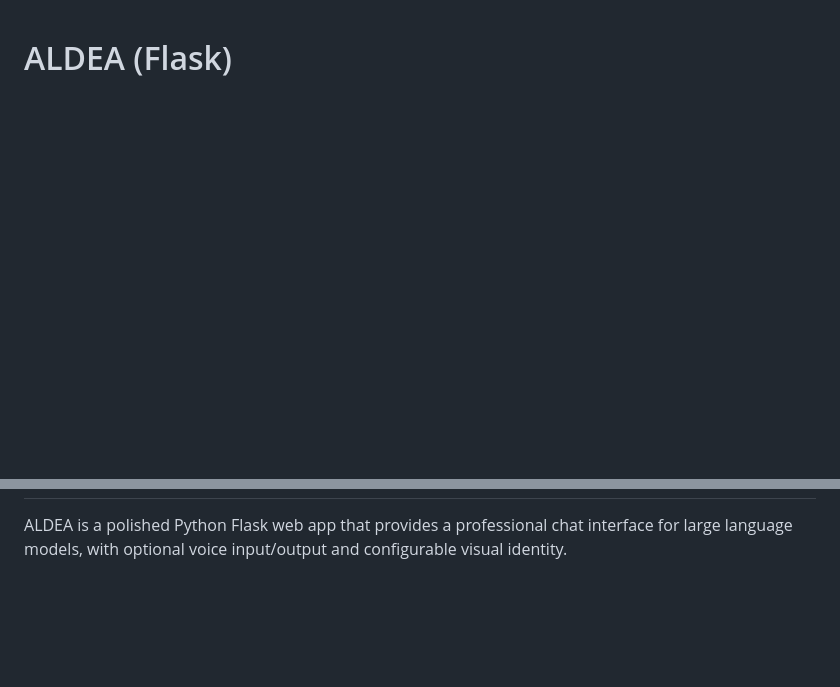
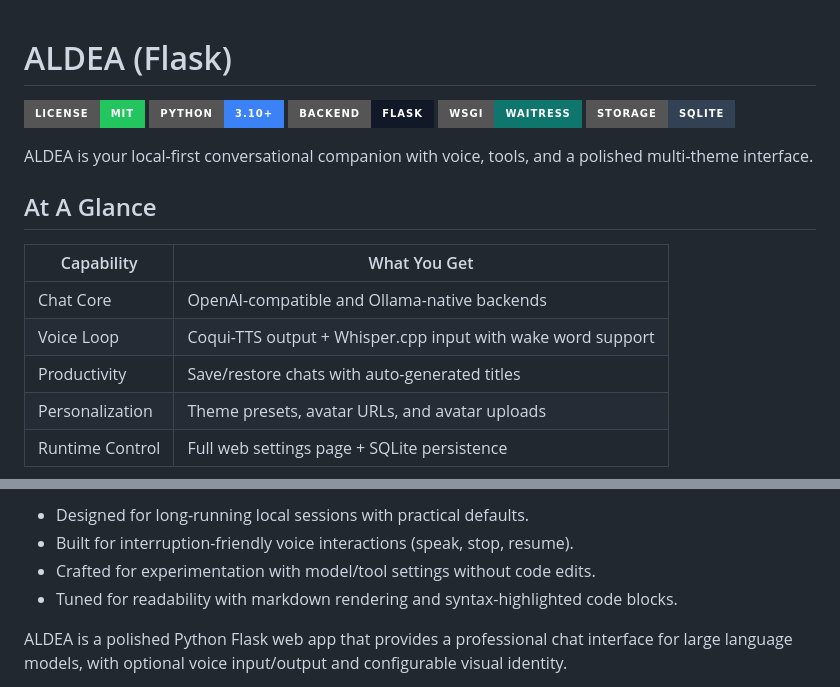
Before and after one commit to jeddhor/AldeaChatbot, a Markdown page: README.md, 2 parts joined by grey strips. Drawn GitHub-style; badges without logos; blank space fills up the shorter version.

Commit message:
spiced up README file

```diff
--- a/README.md
+++ b/README.md
@@ -1 +1,22 @@
 # ALDEA (Flask)
+
+<p align="left">
+  <img alt="License MIT" src="https://img.shields.io/badge/License-MIT-22c55e?style=for-the-badge">
+  <img alt="Python 3.10+" src="https://img.shields.io/badge/Python-3.10%2B-3b82f6?style=for-the-badge">
+  <img alt="Flask" src="https://img.shields.io/badge/Backend-Flask-111827?style=for-the-badge">
+  <img alt="Waitress" src="https://img.shields.io/badge/WSGI-Waitress-0f766e?style=for-the-badge">
+  <img alt="SQLite" src="https://img.shields.io/badge/Storage-SQLite-334155?style=for-the-badge">
+</p>
+
+ALDEA is your local-first conversational companion with voice, tools, and a polished multi-theme interface.
+
+## At A Glance
+
+| Capability | What You Get |
+| --- | --- |
+| Chat Core | OpenAI-compatible and Ollama-native backends |
+| Voice Loop | Coqui-TTS output + Whisper.cpp input with wake word support |
+| Productivity | Save/restore chats with auto-generated titles |
+| Personalization | Theme presets, avatar URLs, and avatar uploads |
+| Runtime Control | Full web settings page + SQLite persistence |
+
@@ -2,3 +37,7 @@
+- Designed for long-running local sessions with practical defaults.
+- Built for interruption-friendly voice interactions (speak, stop, resume).
+- Crafted for experimentation with model/tool settings without code edits.
+- Tuned for readability with markdown rendering and syntax-highlighted code blocks.
 
 ALDEA is a polished Python Flask web app that provides a professional chat interface for large language models, with optional voice input/output and configurable visual identity.
 
```
Also changed, not shown: other parts of README.md (+14 -0 lines).
